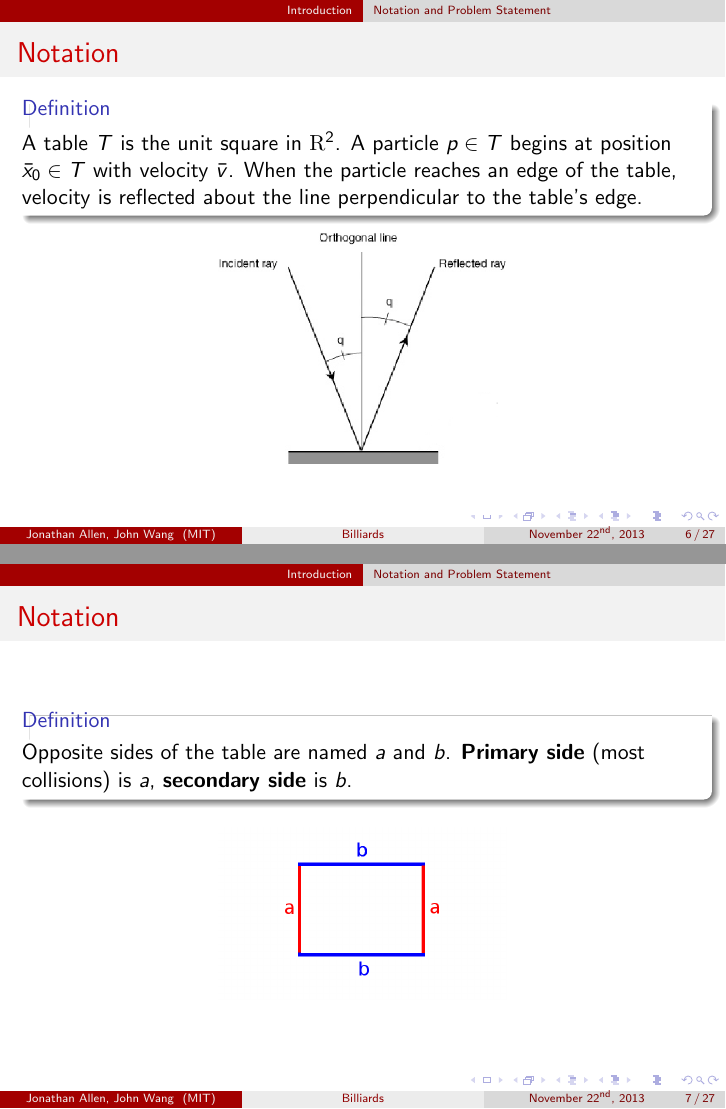
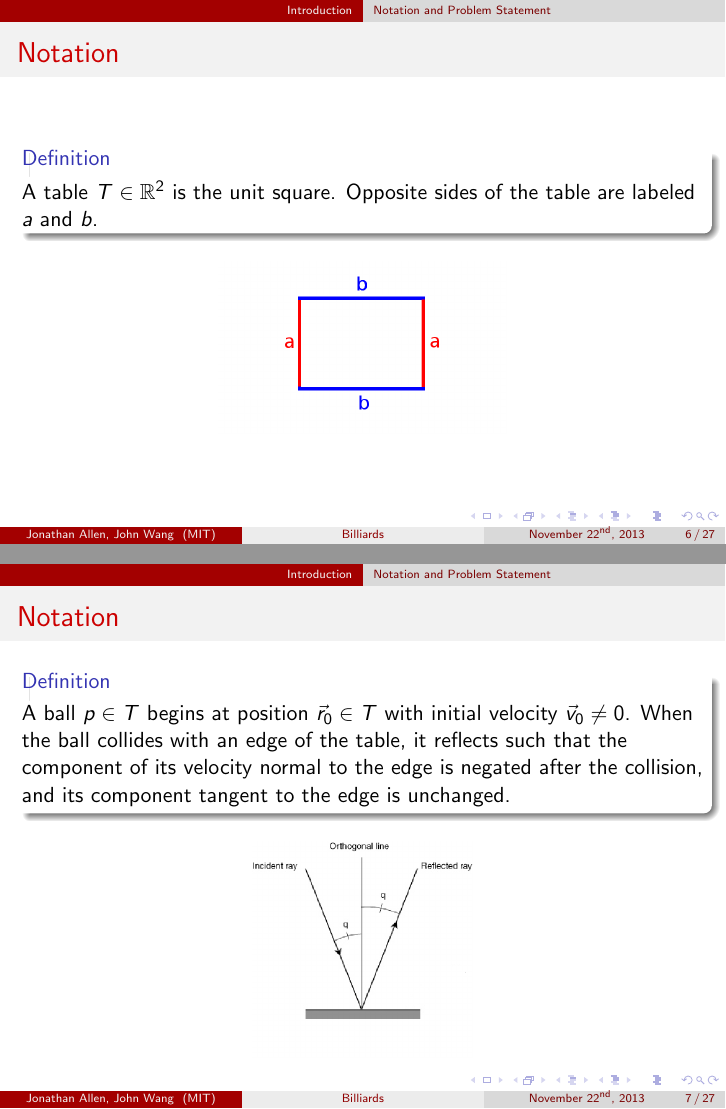
Before and after one commit to spectralflight/billiards, LaTeX slides (presentation/presentation.tex, which reads presentation/introduction.tex): pages 6 and 7 of 30, joined at a grey line. Compiled offline with pdfLaTeX.

Commit message:
Reworded some introduction stuff

```diff
--- a/presentation/introduction.tex
+++ b/presentation/introduction.tex
@@ -45,20 +45,8 @@
 
 \frame{
   \frametitle{Notation}
-
   \begin{definition}
-    A table $T$ is the unit square in $\mathrm{R}^2$. A particle $p \in T$ begins at position $\bar{x}_0 \in T$ with velocity $\bar{v}$. When the particle reaches an edge of the table, velocity is reflected about the line perpendicular to the table's edge.
-  \end{definition}
-
-  \begin{figure}
-    \includegraphics[width=2in]{particle_collision.png}
-  \end{figure}
-}
-
-\frame{
-  \frametitle{Notation}
-  \begin{definition}
-    Opposite sides of the table are named $a$ and $b$. \textbf{Primary side} (most collisions) is $a$, \textbf{secondary side} is $b$.
+    A table $T \in \R^2$ is the unit square. Opposite sides of the table are labeled $a$ and $b$.
   \end{definition}
 
   \begin{figure}
@@ -68,14 +56,30 @@
 
 \frame{
   \frametitle{Notation}
+
   \begin{definition}
-    \textbf{Collision string} consists of the sides of the table that have been collided with for a given starting position and velocity.
+     A ball $p \in T$ begins at position $\vec{r}_0 \in T$ with initial velocity $\vec{v}_0 \ne 0$. When the ball collides with an edge of the table, it reflects such that the component of its velocity normal to the edge is negated after the collision, and its component tangent to the edge is unchanged.
+  \end{definition}
+
+  \begin{figure}
+    \includegraphics[height=1.5in]{particle_collision.png}
+  \end{figure}
+}
+
+\frame{
+  \frametitle{Notation}
+  \begin{definition}
+    \textbf{Collision string:} list of the sides of the table that a ball collides with, ordered by collision time. e.g. `abaaabaaaab'.
+
+    \textbf{Primary side}: side appearing most often in a collision string.
+
+    \textbf{Secondary side} the other side.
   \end{definition}
 
   \pause
 
   \begin{definition}
-    \textbf{Primary substring} is a subsequence from the collision string which contains the primary side collisions that occur between consecutive secondary side collisions.
+    \textbf{Primary substring:} a subsequence from the collision string which contains the primary side collisions that occur between consecutive secondary side collisions.
   \end{definition}
 
   \pause
```
Also changed, not shown: presentation/presentation.pdf.
